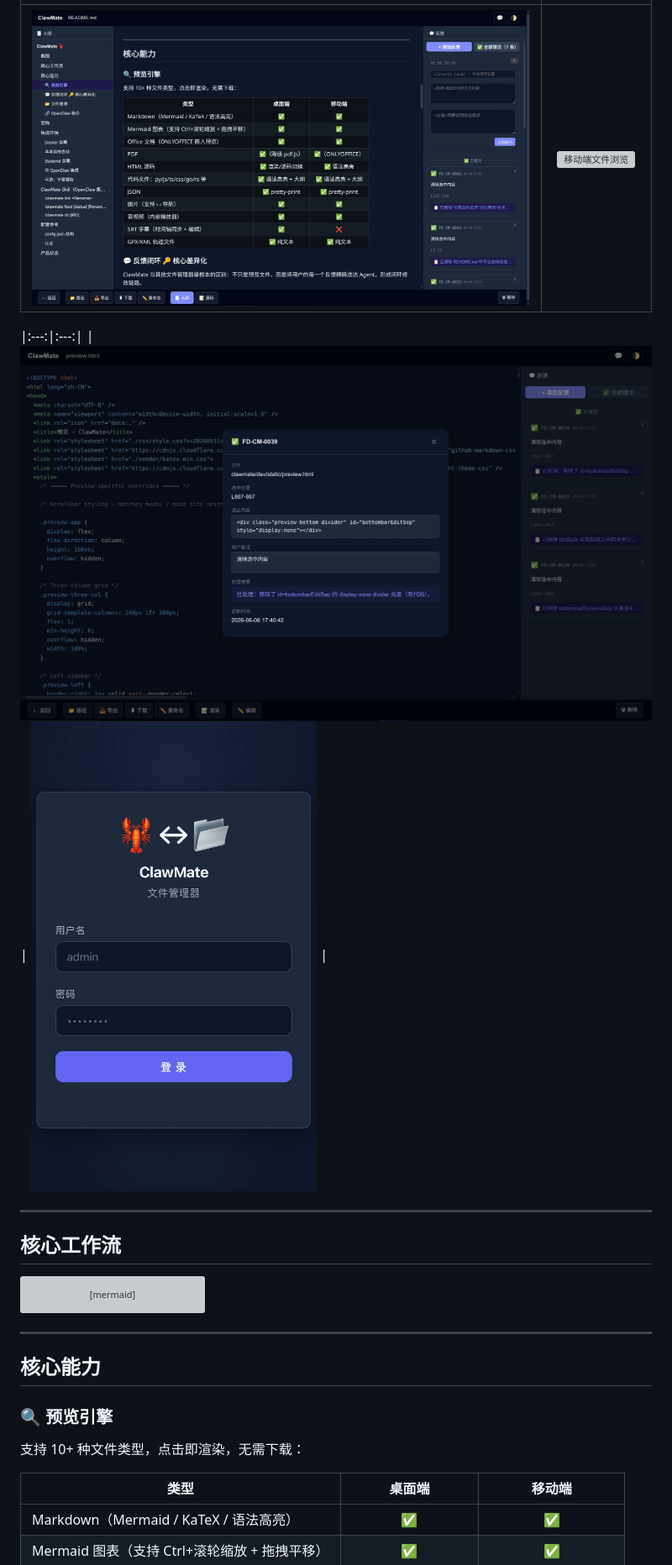
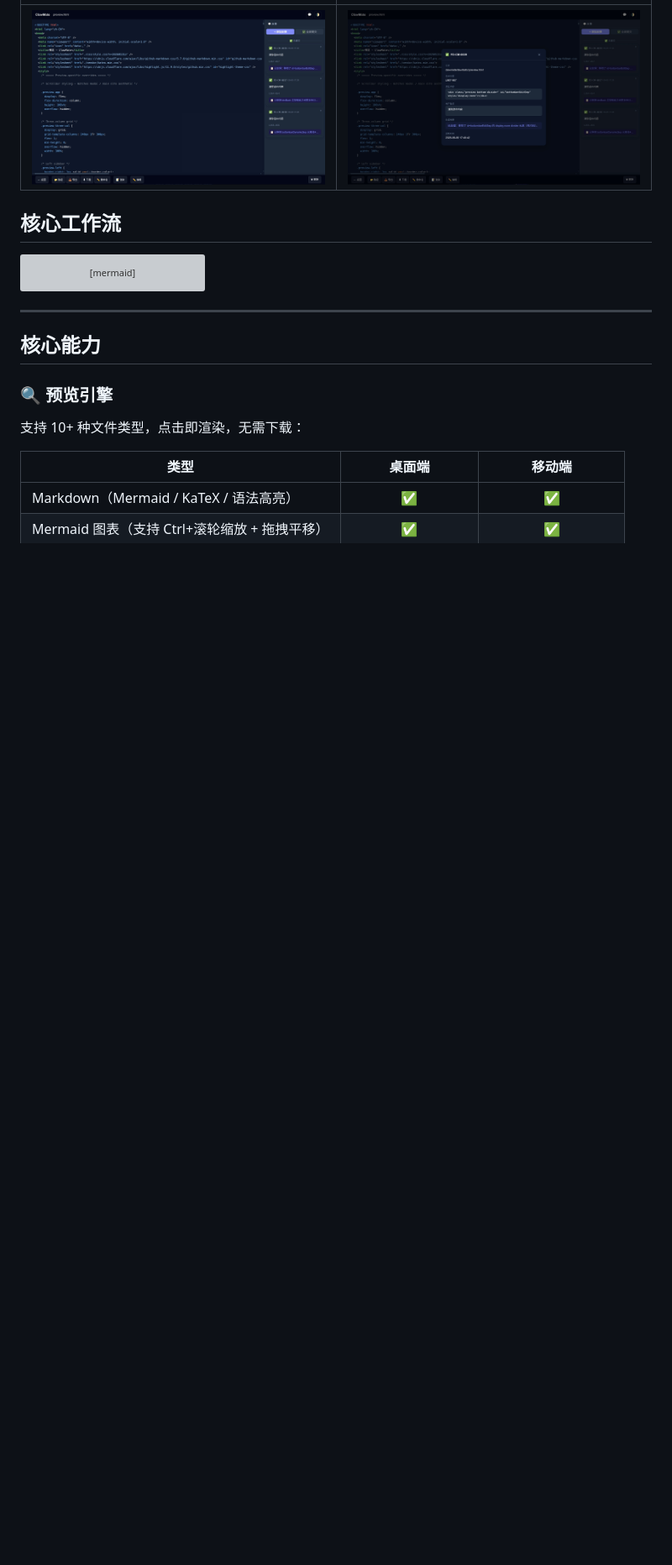
Before and after one commit to updatedb/clawmate, a Markdown page: README.md, the part around the change printed below. Shown: that part at 84% size. GitHub-like rendering; blank space fills up the shorter version; grey boxes are pictures that could not be loaded.

```diff
--- a/README.md
+++ b/README.md
@@ -28,10 +28,5 @@ ClawMate 的解法是：
 |:---:|:---:|
-| ![桌面端 Markdown 预览](assets/cm-desktop-add-feedback.jpg) | ![移动端文件浏览](assets/cm-mobile-readme-preview.jpg) |
-
-|:---:|:---:|
-| ![桌面端 - 反馈处理结果](assets/cm-desktop-review-feedback.jpg) | ![移动端 - 登录页面](assets/cm-mobile-login.jpg) |
-
----
+| ![多种格式预览](assets/cm-desktop-preview-feedback.jpg) | ![反馈处理结果](assets/cm-desktop-review-feedback.jpg) |
 
 ## 核心工作流
 
```
Also changed, not shown: other parts of README.md (+3 -3 lines), assets/cm-desktop-file-manage.jpg (renamed from assets/cm-mobile-list-view.jpg), 1 other file.
